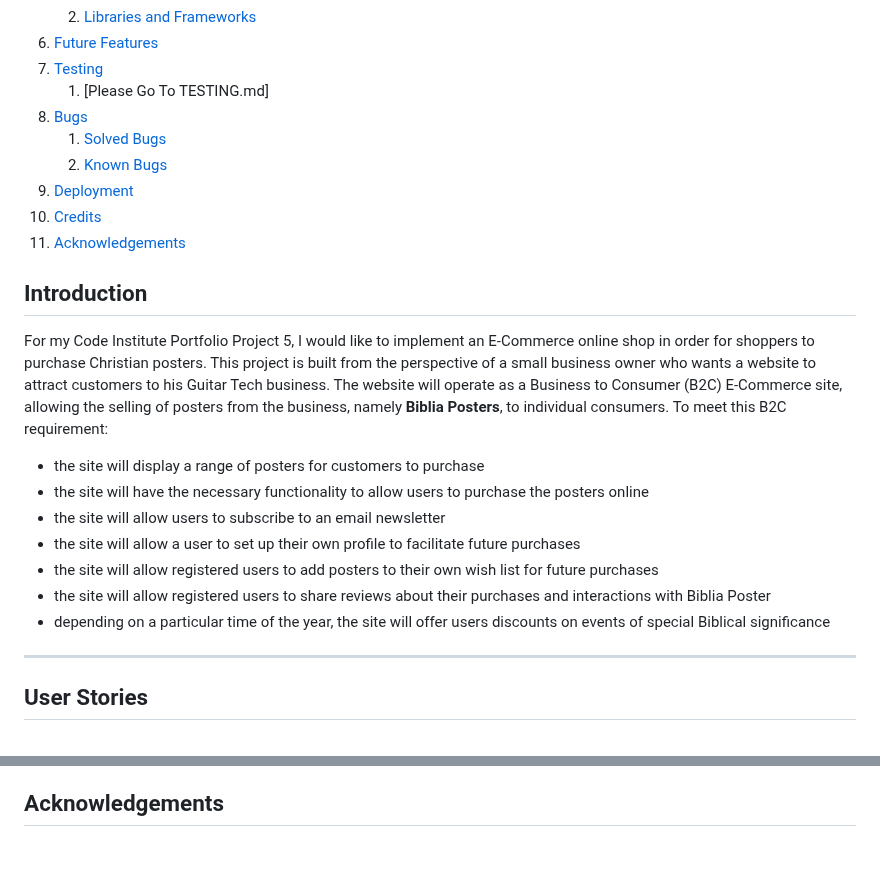
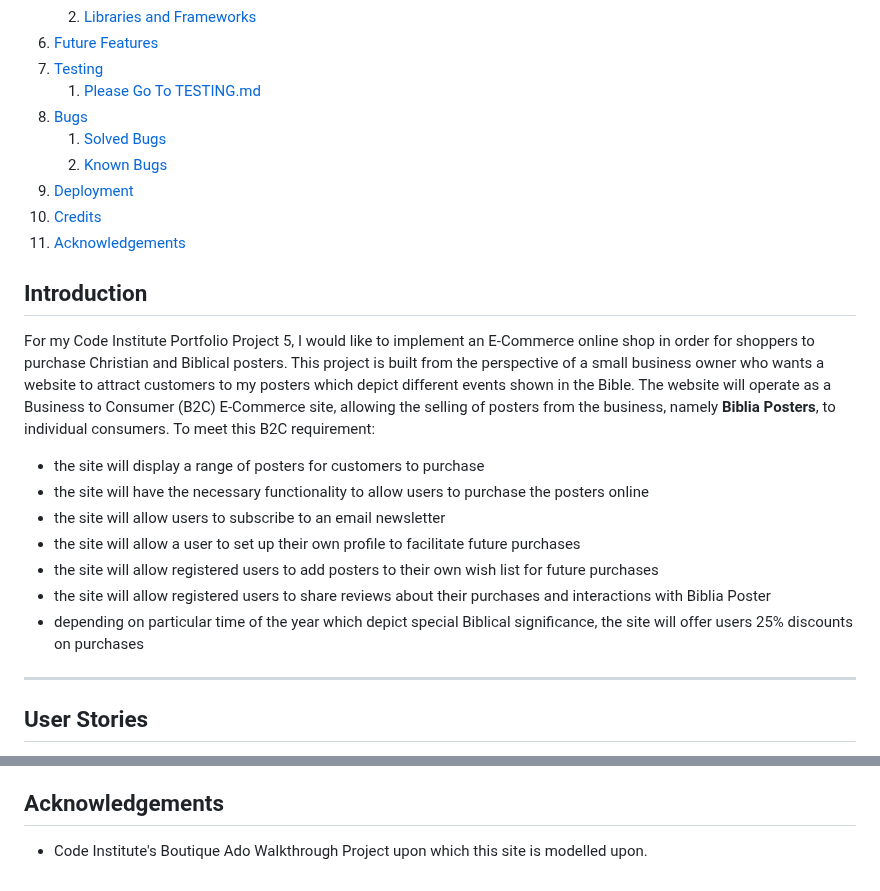
Before and after one commit to DelroyGayle/Biblia-Posters-PP5, a Markdown page: README.md, 2 parts joined by grey strips. Drawn GitHub-style; blank space fills up the shorter version.

Commit message:
Update README.md - Add links to TESTING.md

```diff
--- a/README.md
+++ b/README.md
@@ -27,7 +27,7 @@
     2. [Libraries and Frameworks](#libraries-and-frameworks)
 6. [Future Features](#future-features)
 7. [Testing](#testing)
-    1. [Please Go To TESTING.md]
+    1. [Please Go To TESTING.md](https://github.com/DelroyGayle/Biblia-Posters-PP5/blob/main/TESTING.md)
 8. [Bugs](#bugs)
      1. [Solved Bugs](#solved-bugs)
      2. [Known Bugs](#known-bugs)
@@ -38,8 +38,8 @@
 ## Introduction
 
 For my Code Institute Portfolio Project 5,
-I would like to implement an E-Commerce online shop in order for shoppers to purchase Christian posters.
-This project is built from the perspective of a small business owner who wants a website to attract customers to his Guitar Tech business.
+I would like to implement an E-Commerce online shop in order for shoppers to purchase Christian and Biblical posters.
+This project is built from the perspective of a small business owner who wants a website to attract customers to my posters which depict different events shown in the Bible.
 The website will operate as a Business to Consumer (B2C) E-Commerce site, allowing the selling of posters from the business, namely **Biblia Posters**, to individual consumers.
 To meet this B2C requirement:
 - the site will display a range of posters for customers to purchase
@@ -48,7 +48,7 @@ To meet this B2C requirement:
 - the site will allow a user to set up their own profile to facilitate future purchases
 - the site will allow registered users to add posters to their own wish list for future purchases
 - the site will allow registered users to share reviews about their purchases and interactions with Biblia Poster
-- depending on a particular time of the year, the site will offer users discounts on events of special Biblical significance
+- depending on particular time of the year which depict special Biblical significance, the site will offer users 25% discounts on purchases
 
 ----
 
@@ -425,3 +425,4 @@ These are the steps in order to deploy on Render:
    + TODO
 
 ## Acknowledgements
++ Code Institute's Boutique Ado Walkthrough Project upon which this site is modelled upon.
```
Also changed, not shown: other parts of README.md (+2 -2 lines).
